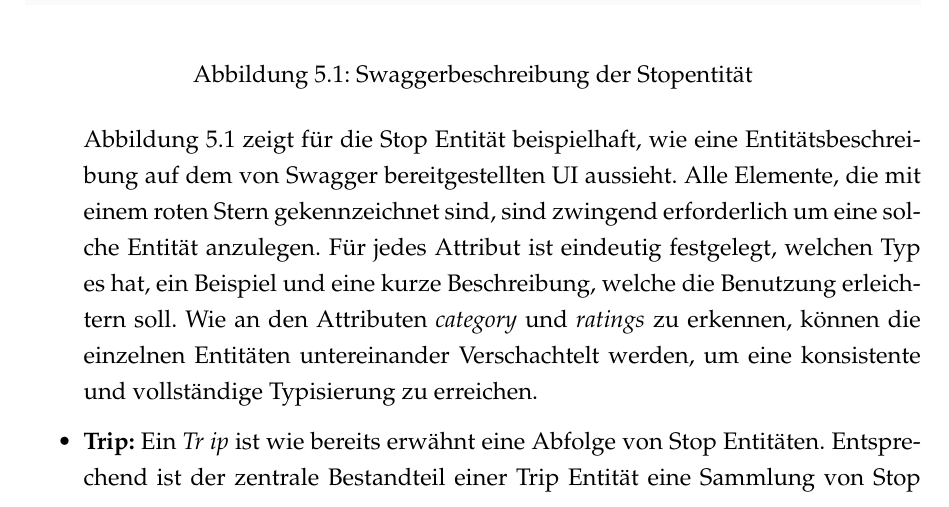
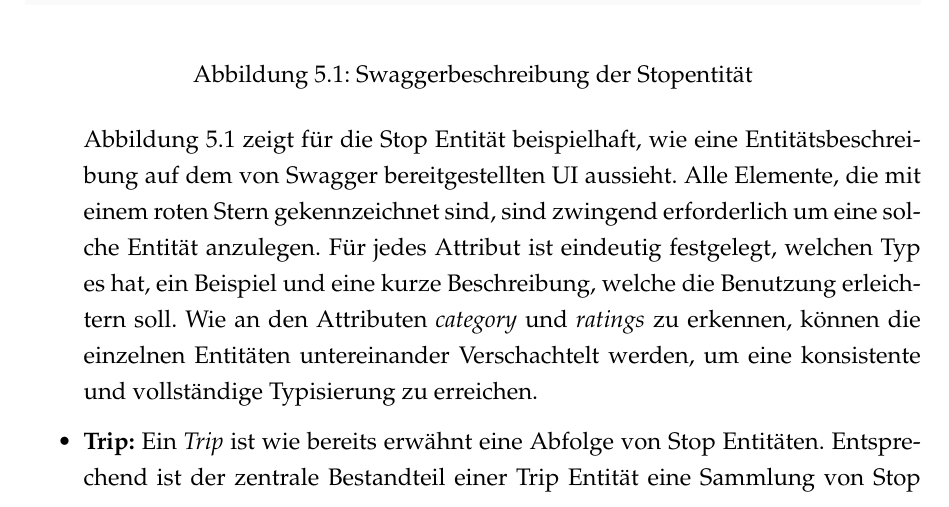
Before and after one commit to raphaelmue/travlyn, a LaTeX thesis (docs/work/work.tex, which reads docs/work/content/04_content/konzept.tex): part of page 48 of 65, cut so that both start at the same text. Compiled offline with pdfLaTeX.

Commit message:
issue #35: fixed typo

```diff
--- a/docs/work/content/04_content/konzept.tex
+++ b/docs/work/content/04_content/konzept.tex
@@ -24,7 +24,7 @@ In diesem Kapitel soll beschrieben werden, wie die in \autoref{sec:frameworks} b
 		\end{figure}
 
 		\autoref{fig:swagger_stop} zeigt für die Stop Entität beispielhaft, wie eine Entitätsbeschreibung auf dem von Swagger bereitgestellten UI aussieht. Alle Elemente, die mit einem roten Stern gekennzeichnet sind, sind zwingend erforderlich um eine solche Entität anzulegen. Für jedes Attribut ist eindeutig festgelegt, welchen Typ es hat, ein Beispiel und eine kurze Beschreibung, welche die Benutzung erleichtern soll. Wie an den Attributen \textit{category} und \textit{ratings} zu erkennen, können die einzelnen Entitäten untereinander Verschachtelt werden, um eine konsistente und vollständige Typisierung zu erreichen.
-		\item \textbf{Trip:} Ein \textit{Tr	ip} ist wie bereits erwähnt eine Abfolge von Stop Entitäten. Entsprechend ist der zentrale Bestandteil einer Trip Entität eine Sammlung von Stop Entiäten. Daneben gibt es weitere Informationen zu der zugeordneten Stadt, zum Veröffentlichungsstatus des Trips und zu ggf. vorliegenden Ratings.
+		\item \textbf{Trip:} Ein \textit{Trip} ist wie bereits erwähnt eine Abfolge von Stop Entitäten. Entsprechend ist der zentrale Bestandteil einer Trip Entität eine Sammlung von Stop Entiäten. Daneben gibt es weitere Informationen zu der zugeordneten Stadt, zum Veröffentlichungsstatus des Trips und zu ggf. vorliegenden Ratings.
 		\item \textbf{City:} Jede Stadt, welche in \textit{Travlyn} besucht werden kann, wird in einer City Entität gespeichert. Diese Entität beinhaltet Informationen wie Name, Beschreibung und ein die Adresse eines aussagekräftigen Bildes der Stadt. Einer Stadt sind alle in dieser Stadt liegenden Trips zugeordnet.
 		\item \textbf{User:} Die User Entität beinhaltet alle klassischen Informationen zu einem Benutzer der App, dazu zählen z.B. seine E-Mail Adresse, seine technische ID und sein Name. Vor allem für das in  \autoref{sec:funcReq} beschriebene Nutzungsprofil \textit{Registered User} ist diese Entität von zentraler Bedeutung, da eine Identifizierung des Nutzers notwendig ist um Trips zu speichern oder persönlich zugeordnete Informationen anzulegen und zu verwalten.
 	\end{itemize}
```
